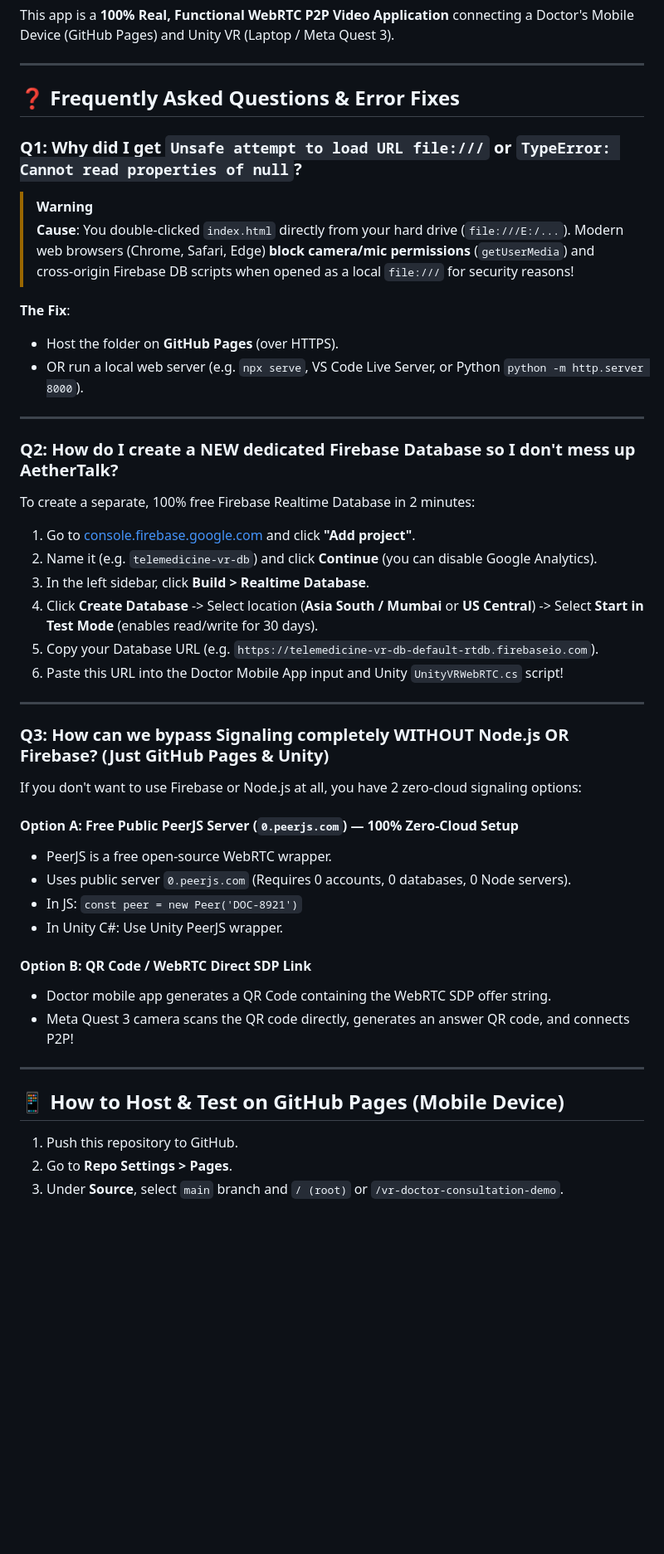
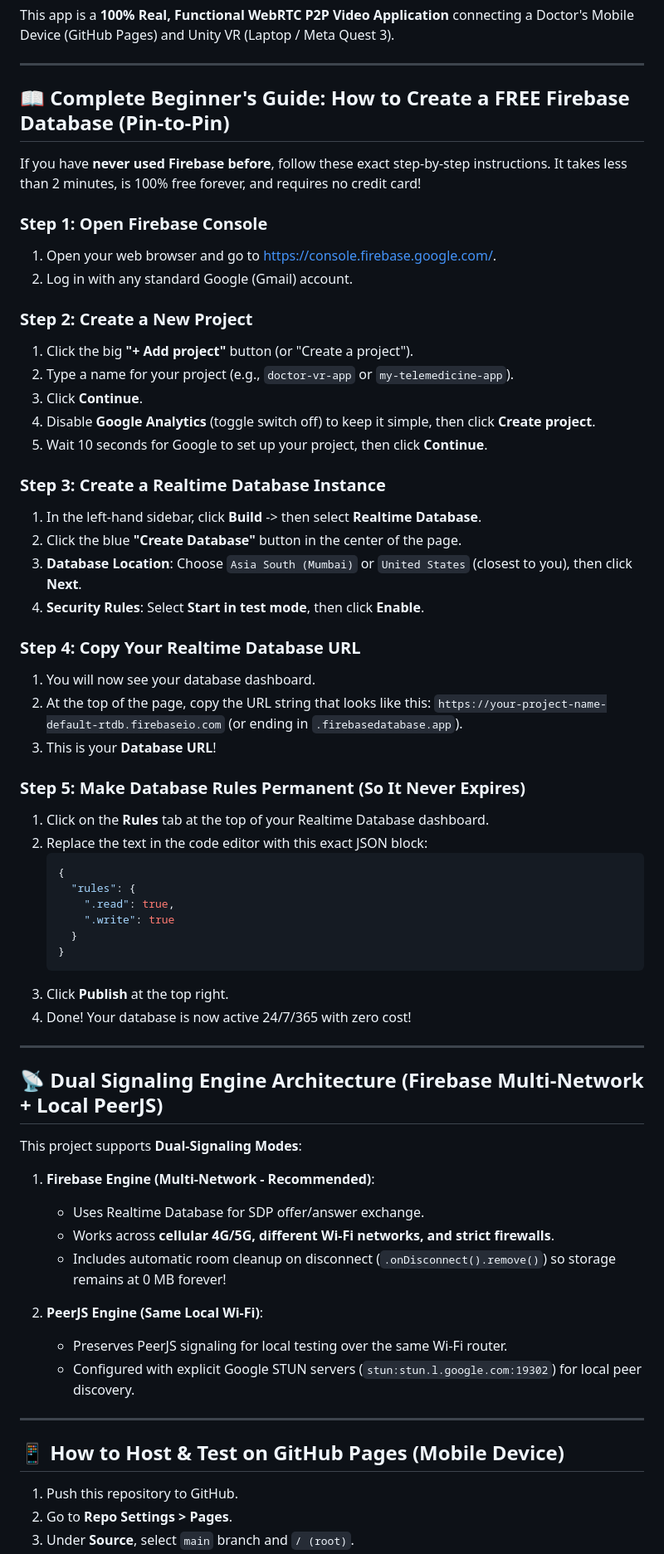
Before and after one commit to r2dapps/web2unityvrwebrtc, a Markdown page: README.md, the part around one of its changes. Shown at 83% size. Drawn GitHub-style; blank space fills up the shorter version.

Commit message:
docs: add beginner pin-to-pin step-by-step Firebase creation guide

````diff
--- a/README.md
+++ b/README.md
@@ -4,46 +4,61 @@ This app is a **100% Real, Functional WebRTC P2P Video Application** connecting
 
 ---
 
-## ❓ Frequently Asked Questions & Error Fixes
+## 📖 Complete Beginner's Guide: How to Create a FREE Firebase Database (Pin-to-Pin)
 
-### Q1: Why did I get `Unsafe attempt to load URL file:///` or `TypeError: Cannot read properties of null`?
+If you have **never used Firebase before**, follow these exact step-by-step instructions. It takes less than 2 minutes, is 100% free forever, and requires no credit card!
 
-> [!WARNING]
-> **Cause**: You double-clicked `index.html` directly from your hard drive (`file:///E:/...`).
-> Modern web browsers (Chrome, Safari, Edge) **block camera/mic permissions** (`getUserMedia`) and cross-origin Firebase DB scripts when opened as a local `file:///` for security reasons!
+### Step 1: Open Firebase Console
+1. Open your web browser and go to [https://console.firebase.google.com/](https://console.firebase.google.com/).
+2. Log in with any standard Google (Gmail) account.
 
-**The Fix**:
-- Host the folder on **GitHub Pages** (over HTTPS).
-- OR run a local web server (e.g. `npx serve`, VS Code Live Server, or Python `python -m http.server 8000`).
+### Step 2: Create a New Project
+1. Click the big **"+ Add project"** button (or "Create a project").
+2. Type a name for your project (e.g., `doctor-vr-app` or `my-telemedicine-app`).
+3. Click **Continue**.
+4. Disable **Google Analytics** (toggle switch off) to keep it simple, then click **Create project**.
+5. Wait 10 seconds for Google to set up your project, then click **Continue**.
+
+### Step 3: Create a Realtime Database Instance
+1. In the left-hand sidebar, click **Build** -> then select **Realtime Database**.
+2. Click the blue **"Create Database"** button in the center of the page.
+3. **Database Location**: Choose `Asia South (Mumbai)` or `United States` (closest to you), then click **Next**.
+4. **Security Rules**: Select **Start in test mode**, then click **Enable**.
+
+### Step 4: Copy Your Realtime Database URL
+1. You will now see your database dashboard.
+2. At the top of the page, copy the URL string that looks like this:
+   `https://your-project-name-default-rtdb.firebaseio.com` (or ending in `.firebasedatabase.app`).
+3. This is your **Database URL**!
+
+### Step 5: Make Database Rules Permanent (So It Never Expires)
+1. Click on the **Rules** tab at the top of your Realtime Database dashboard.
+2. Replace the text in the code editor with this exact JSON block:
+   ```json
+   {
+     "rules": {
+       ".read": true,
+       ".write": true
+     }
+   }
+   ```
+3. Click **Publish** at the top right.
+4. Done! Your database is now active 24/7/365 with zero cost!
 
 ---
 
-### Q2: How do I create a NEW dedicated Firebase Database so I don't mess up AetherTalk?
+## 📡 Dual Signaling Engine Architecture (Firebase Multi-Network + Local PeerJS)
 
-To create a separate, 100% free Firebase Realtime Database in 2 minutes:
+This project supports **Dual-Signaling Modes**:
 
-1. Go to [console.firebase.google.com](https://console.firebase.google.com) and click **"Add project"**.
-2. Name it (e.g. `telemedicine-vr-db`) and click **Continue** (you can disable Google Analytics).
-3. In the left sidebar, click **Build > Realtime Database**.
-4. Click **Create Database** -> Select location (**Asia South / Mumbai** or **US Central**) -> Select **Start in Test Mode** (enables read/write for 30 days).
-5. Copy your Database URL (e.g. `https://telemedicine-vr-db-default-rtdb.firebaseio.com`).
-6. Paste this URL into the Doctor Mobile App input and Unity `UnityVRWebRTC.cs` script!
+1. **Firebase Engine (Multi-Network - Recommended)**:
+   - Uses Realtime Database for SDP offer/answer exchange.
+   - Works across **cellular 4G/5G, different Wi-Fi networks, and strict firewalls**.
+   - Includes automatic room cleanup on disconnect (`.onDisconnect().remove()`) so storage remains at 0 MB forever!
 
----
-
-### Q3: How can we bypass Signaling completely WITHOUT Node.js OR Firebase? (Just GitHub Pages & Unity)
-
-If you don't want to use Firebase or Node.js at all, you have 2 zero-cloud signaling options:
-
-#### Option A: Free Public PeerJS Server (`0.peerjs.com`) — 100% Zero-Cloud Setup
-- PeerJS is a free open-source WebRTC wrapper.
-- Uses public server `0.peerjs.com` (Requires 0 accounts, 0 databases, 0 Node servers).
-- In JS: `const peer = new Peer('DOC-8921')`
-- In Unity C#: Use Unity PeerJS wrapper.
-
-#### Option B: QR Code / WebRTC Direct SDP Link
-- Doctor mobile app generates a QR Code containing the WebRTC SDP offer string.
-- Meta Quest 3 camera scans the QR code directly, generates an answer QR code, and connects P2P!
+2. **PeerJS Engine (Same Local Wi-Fi)**:
+   - Preserves PeerJS signaling for local testing over the same Wi-Fi router.
+   - Configured with explicit Google STUN servers (`stun:stun.l.google.com:19302`) for local peer discovery.
 
 ---
 
@@ -51,5 +66,5 @@ If you don't want to use Firebase or Node.js at all, you have 2 zero-cloud signa
 
 1. Push this repository to GitHub.
 2. Go to **Repo Settings > Pages**.
-3. Under **Source**, select `main` branch and `/ (root)` or `/vr-doctor-consultation-demo`.
+3. Under **Source**, select `main` branch and `/ (root)`.
 4. Open the GitHub Pages URL on your mobile phone:
````
Also changed, not shown: other parts of README.md (+3 -5 lines).
